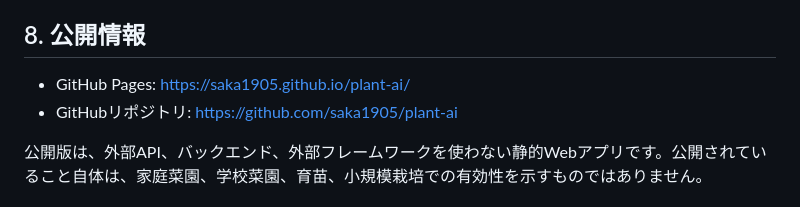
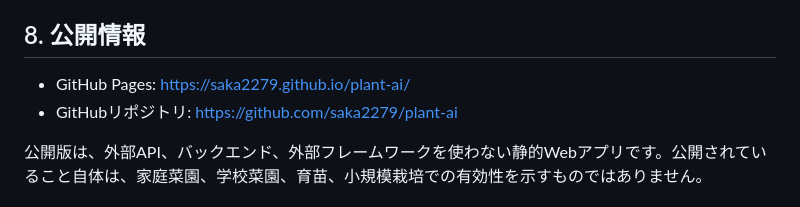
Before and after one commit to saka2279/plant-ai, a Markdown page: docs/ezuka-2026-local-issue.md, the part around the change. Rendered like a GitHub page.

```diff
--- a/docs/ezuka-2026-local-issue.md
+++ b/docs/ezuka-2026-local-issue.md
@@ -85,8 +85,8 @@ uptime_ms=11008,raw_avg=410.0,raw_min=409,raw_max=410,samples=20
 
 ## 8. 公開情報
 
-- GitHub Pages: [https://saka1905.github.io/plant-ai/](https://saka1905.github.io/plant-ai/)
-- GitHubリポジトリ: [https://github.com/saka1905/plant-ai](https://github.com/saka1905/plant-ai)
+- GitHub Pages: [https://saka2279.github.io/plant-ai/](https://saka2279.github.io/plant-ai/)
+- GitHubリポジトリ: [https://github.com/saka2279/plant-ai](https://github.com/saka2279/plant-ai)
 
 公開版は、外部API、バックエンド、外部フレームワークを使わない静的Webアプリです。公開されていること自体は、家庭菜園、学校菜園、育苗、小規模栽培での有効性を示すものではありません。
 
```
Also changed, not shown: README.md (+2 -2 lines), docs/protopedia-entry-draft.md (+2 -2 lines).
